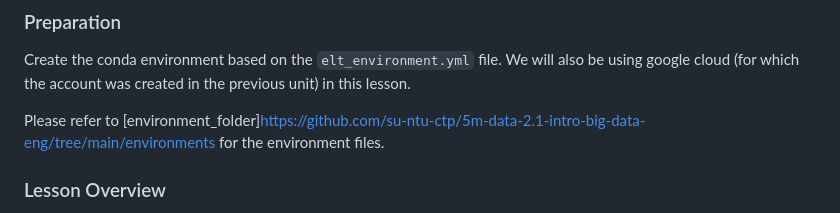
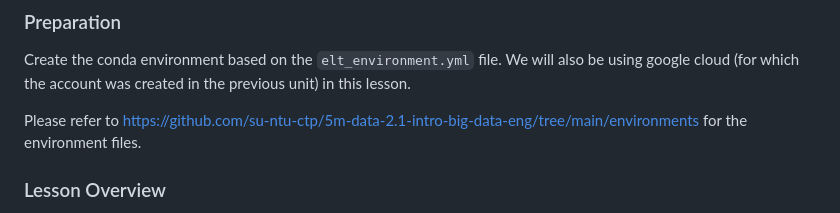
Before and after one commit to su-ntu-ctp/5m-data-2.5-data-warehouse, a Markdown page: lesson.md, the part around the change. Drawn GitHub-style.

Commit message:
Update lesson.md
update env links

```diff
--- a/lesson.md
+++ b/lesson.md
@@ -6,7 +6,7 @@
 
 Create the conda environment based on the `elt_environment.yml` file. We will also be using google cloud (for which the account was created in the previous unit) in this lesson.
 
-Please refer to [environment_folder]https://github.com/su-ntu-ctp/5m-data-2.1-intro-big-data-eng/tree/main/environments for the environment files.
+Please refer to https://github.com/su-ntu-ctp/5m-data-2.1-intro-big-data-eng/tree/main/environments for the environment files.
 
 ### Lesson Overview
 
```
